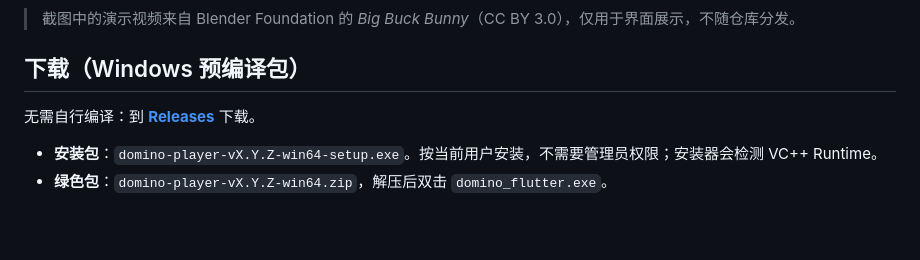
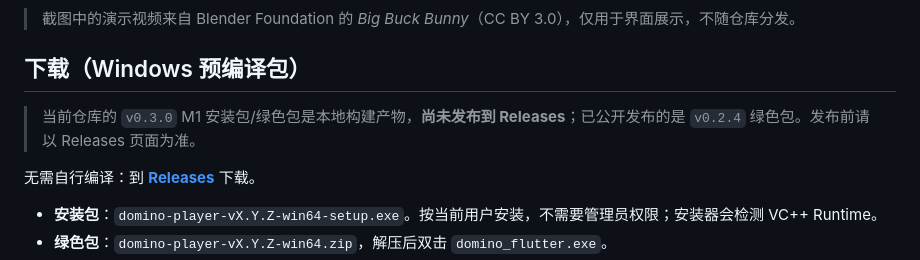
Before and after one commit to Rhett-12138/domino-player, a Markdown page: README.md, the part around the change. GitHub-like rendering; blank space fills up the shorter version.

Commit message:
docs: 标注 M1 安装包尚未发布

```diff
--- a/README.md
+++ b/README.md
@@ -88,6 +88,8 @@
 > 截图中的演示视频来自 Blender Foundation 的 *Big Buck Bunny*（CC BY 3.0），仅用于界面展示，不随仓库分发。
 
 ## 下载（Windows 预编译包）
+
+> 当前仓库的 `v0.3.0` M1 安装包/绿色包是本地构建产物，**尚未发布到 Releases**；已公开发布的是 `v0.2.4` 绿色包。发布前请以 Releases 页面为准。
 
 无需自行编译：到 [**Releases**](https://github.com/Rhett-12138/domino-player/releases) 下载。
 
```
